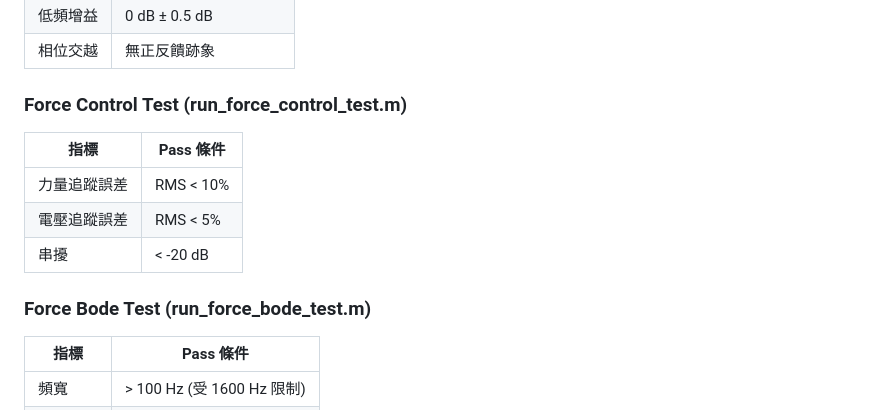
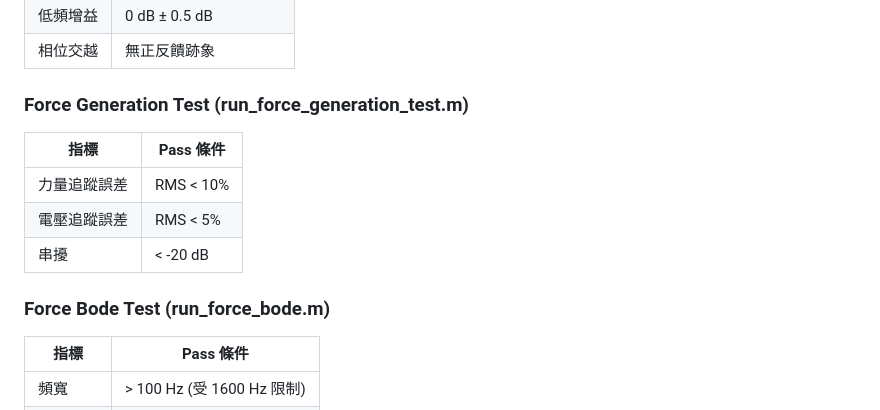
Before and after one commit to kevinfan100/r_controller_package, a Markdown page: CLAUDE.md, the part around one of its changes. Drawn GitHub-style.

```diff
--- a/CLAUDE.md
+++ b/CLAUDE.md
@@ -335,7 +335,7 @@ FFT 頻率響應分析方法論與驗證標準。
 | 低頻增益 | 0 dB ± 0.5 dB |
 | 相位交越 | 無正反饋跡象 |
 
-### Force Control Test (run_force_control_test.m)
+### Force Generation Test (run_force_generation_test.m)
 
 | 指標 | Pass 條件 |
 |------|----------|
@@ -343,7 +343,7 @@ FFT 頻率響應分析方法論與驗證標準。
 | 電壓追蹤誤差 | RMS < 5% |
 | 串擾 | < -20 dB |
 
-### Force Bode Test (run_force_bode_test.m)
+### Force Bode Test (run_force_bode.m)
 
 | 指標 | Pass 條件 |
 |------|----------|
```
Also changed, not shown: other parts of CLAUDE.md (+8 -8 lines).
